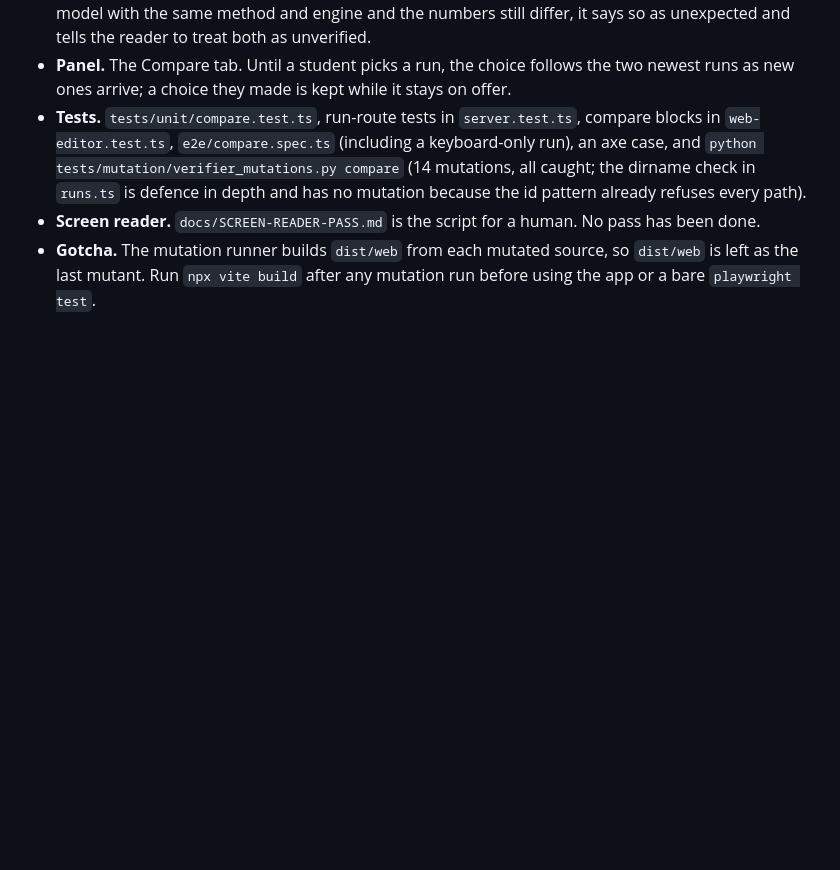
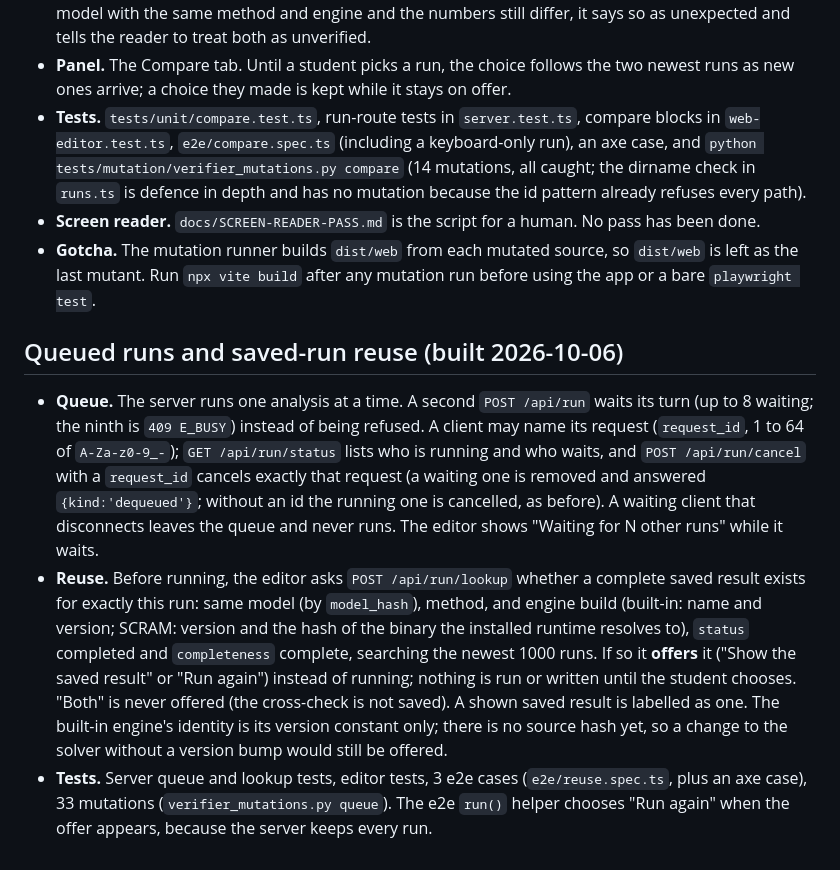
Before and after one commit to bluetyde/sneed, a Markdown page: docs/EDITOR.md, the part around the change. Drawn GitHub-style; blank space fills up the shorter version.

Commit message:
docs: queued runs and saved-run reuse

```diff
--- a/docs/EDITOR.md
+++ b/docs/EDITOR.md
@@ -68,3 +68,8 @@ The title bar has an **Engine** list: Built-in (default, needs no install), SCRA
 - **Tests.** `tests/unit/compare.test.ts`, run-route tests in `server.test.ts`, compare blocks in `web-editor.test.ts`, `e2e/compare.spec.ts` (including a keyboard-only run), an axe case, and `python tests/mutation/verifier_mutations.py compare` (14 mutations, all caught; the dirname check in `runs.ts` is defence in depth and has no mutation because the id pattern already refuses every path).
 - **Screen reader.** `docs/SCREEN-READER-PASS.md` is the script for a human. No pass has been done.
 - **Gotcha.** The mutation runner builds `dist/web` from each mutated source, so `dist/web` is left as the last mutant. Run `npx vite build` after any mutation run before using the app or a bare `playwright test`.
+
+## Queued runs and saved-run reuse (built 2026-10-06)
+- **Queue.** The server runs one analysis at a time. A second `POST /api/run` waits its turn (up to 8 waiting; the ninth is `409 E_BUSY`) instead of being refused. A client may name its request (`request_id`, 1 to 64 of `A-Za-z0-9_-`); `GET /api/run/status` lists who is running and who waits, and `POST /api/run/cancel` with a `request_id` cancels exactly that request (a waiting one is removed and answered `{kind:'dequeued'}`; without an id the running one is cancelled, as before). A waiting client that disconnects leaves the queue and never runs. The editor shows "Waiting for N other runs" while it waits.
+- **Reuse.** Before running, the editor asks `POST /api/run/lookup` whether a complete saved result exists for exactly this run: same model (by `model_hash`), method, and engine build (built-in: name and version; SCRAM: version and the hash of the binary the installed runtime resolves to), `status` completed and `completeness` complete, searching the newest 1000 runs. If so it **offers** it ("Show the saved result" or "Run again") instead of running; nothing is run or written until the student chooses. "Both" is never offered (the cross-check is not saved). A shown saved result is labelled as one. The built-in engine's identity is its version constant only; there is no source hash yet, so a change to the solver without a version bump would still be offered.
+- **Tests.** Server queue and lookup tests, editor tests, 3 e2e cases (`e2e/reuse.spec.ts`, plus an axe case), 33 mutations (`verifier_mutations.py queue`). The e2e `run()` helper chooses "Run again" when the offer appears, because the server keeps every run.
```
